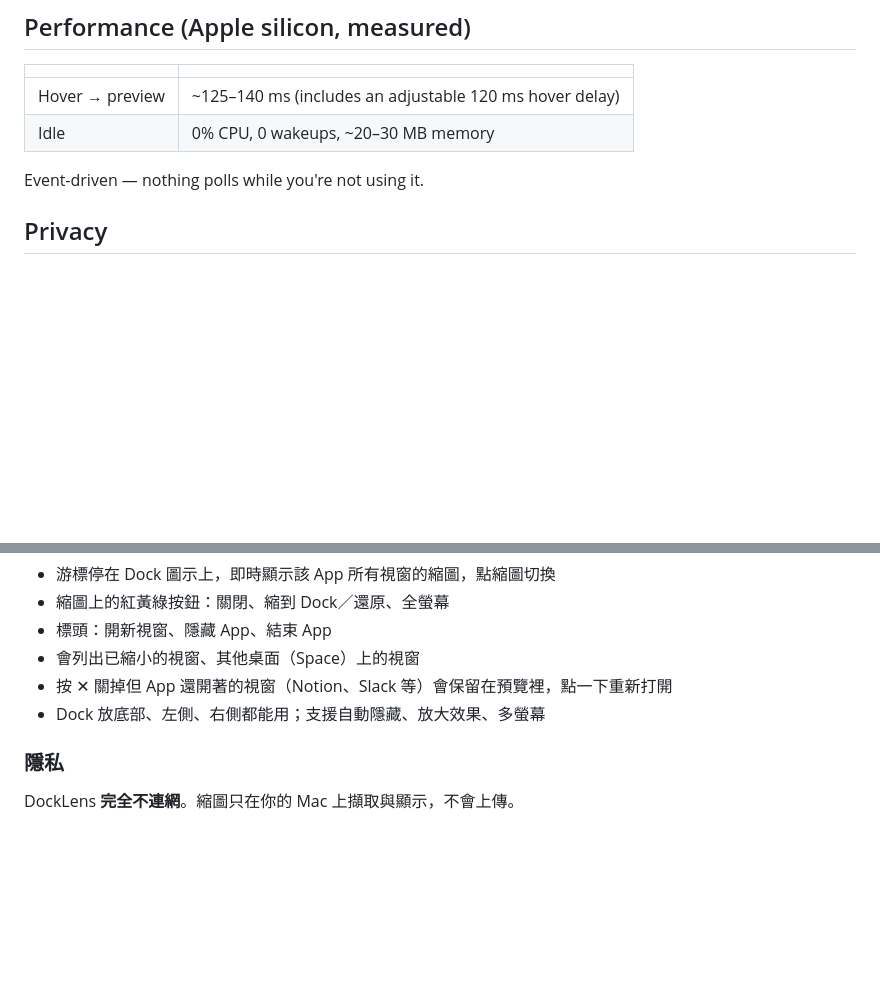
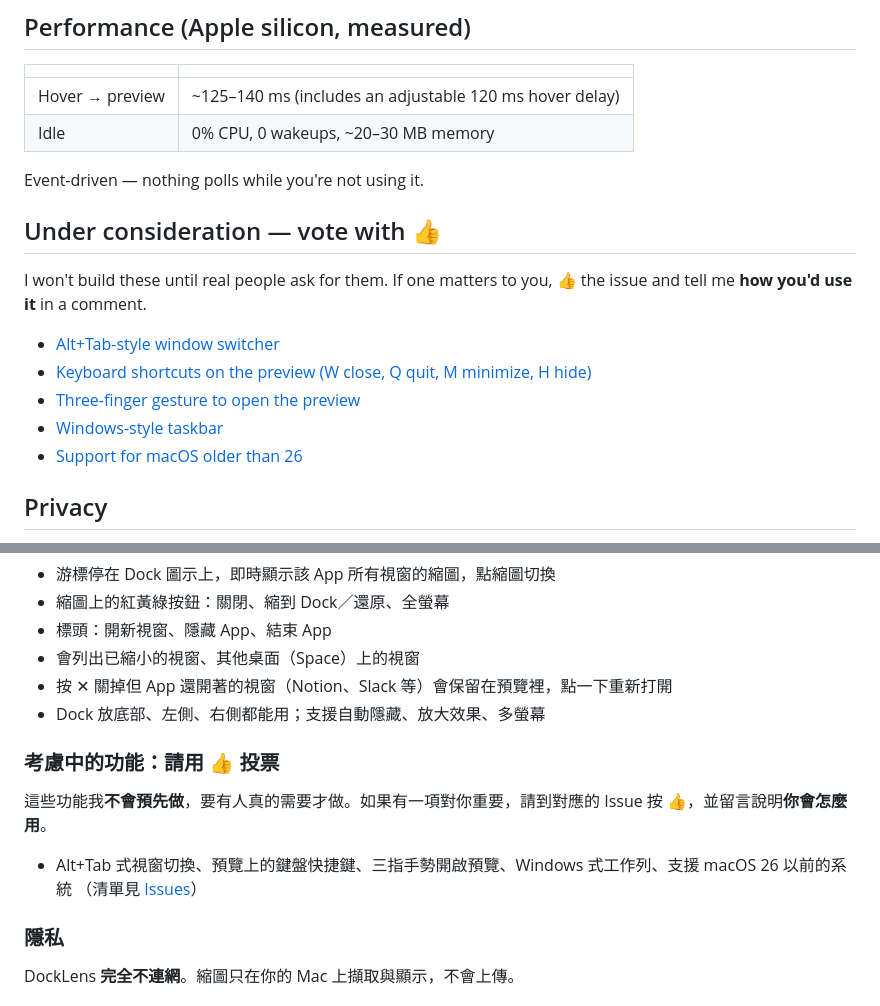
Before and after one commit to firstfu/DockLens-app, a Markdown page: README.md, 2 parts joined by grey strips. Drawn GitHub-style; blank space fills up the shorter version.

Commit message:
README：加入「考慮中的功能」投票區
Co-Authored-By: Claude Sonnet 5.5 <noreply@anthropic.com>
Claude-Session: https://claude.ai/code/session_013qciqN6SwBoKycaBWBbQRN

```diff
--- a/README.md
+++ b/README.md
@@ -25,6 +25,16 @@
 | Idle | 0% CPU, 0 wakeups, ~20–30 MB memory |
 
 Event-driven — nothing polls while you're not using it.
+
+## Under consideration — vote with 👍
+
+I won't build these until real people ask for them. If one matters to you, 👍 the issue and tell me **how you'd use it** in a comment.
+
+- [Alt+Tab-style window switcher](../../issues?q=is%3Aissue+label%3Aconsidering)
+- [Keyboard shortcuts on the preview (W close, Q quit, M minimize, H hide)](../../issues?q=is%3Aissue+label%3Aconsidering)
+- [Three-finger gesture to open the preview](../../issues?q=is%3Aissue+label%3Aconsidering)
+- [Windows-style taskbar](../../issues?q=is%3Aissue+label%3Aconsidering)
+- [Support for macOS older than 26](../../issues?q=is%3Aissue+label%3Aconsidering)
 
 ## Privacy
 
@@ -59,6 +69,13 @@ macOS 26 or later.
 - 按 ✕ 關掉但 App 還開著的視窗（Notion、Slack 等）會保留在預覽裡，點一下重新打開
 - Dock 放底部、左側、右側都能用；支援自動隱藏、放大效果、多螢幕
 
+### 考慮中的功能：請用 👍 投票
+
+這些功能我**不會預先做**，要有人真的需要才做。如果有一項對你重要，請到對應的 Issue 按 👍，並留言說明**你會怎麼用**。
+
+- Alt+Tab 式視窗切換、預覽上的鍵盤快捷鍵、三指手勢開啟預覽、Windows 式工作列、支援 macOS 26 以前的系統
+  （清單見 [Issues](../../issues?q=is%3Aissue+label%3Aconsidering)）
+
 ### 隱私
 
 DockLens **完全不連網**。縮圖只在你的 Mac 上擷取與顯示，不會上傳。
```
